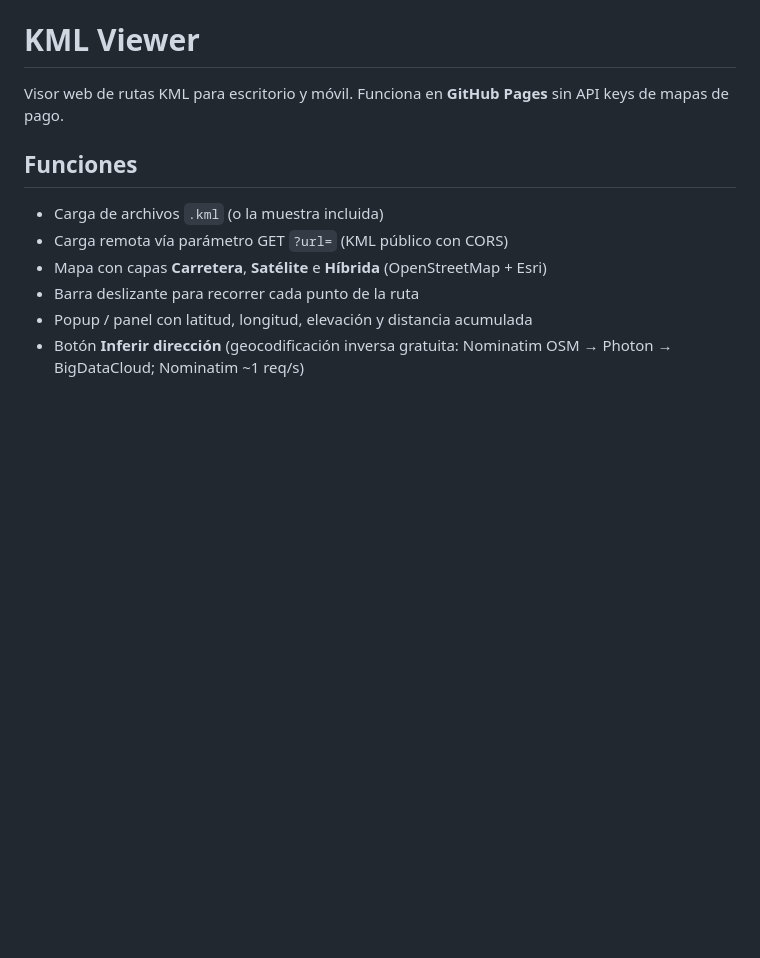
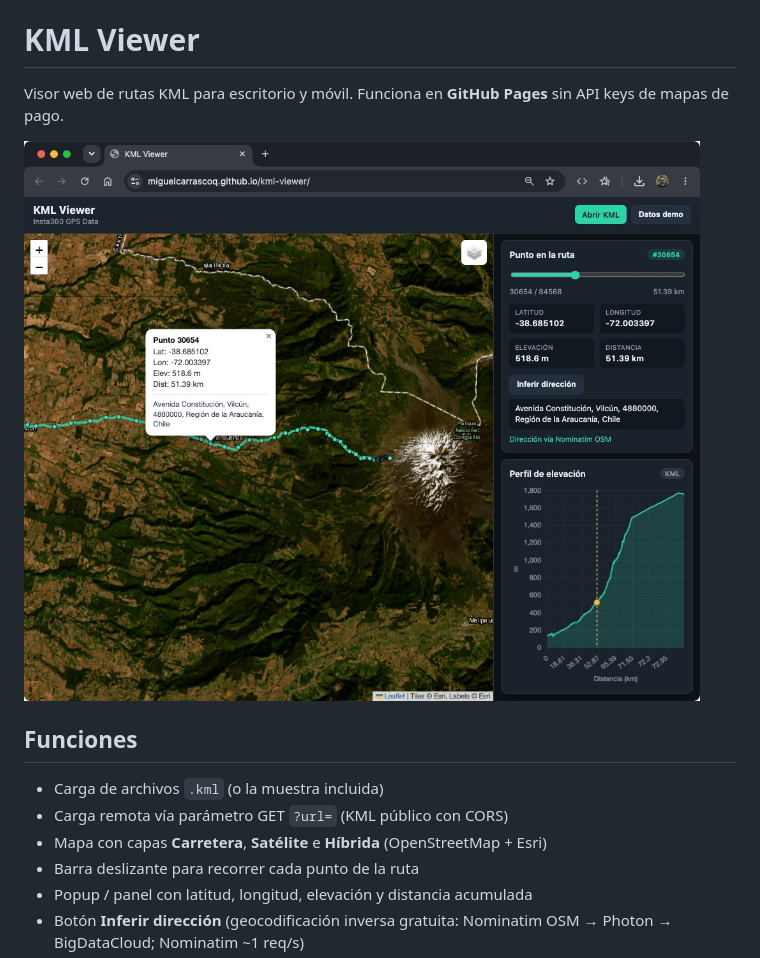
Before and after one commit to miguelcarrascoq/kml-kmz-viewer, a Markdown page: README.md, the part around the change. Drawn GitHub-style; pictures changed too: docs/preview.jpg (added); blank space fills up the shorter version.

Commit message:
Add preview image to README and update documentation for KML Viewer

```diff
--- a/README.md
+++ b/README.md
@@ -1,6 +1,8 @@
 # KML Viewer
 
 Visor web de rutas KML para escritorio y móvil. Funciona en **GitHub Pages** sin API keys de mapas de pago.
+
+![Vista previa del KML Viewer](docs/preview.jpg)
 
 ## Funciones
 
```
